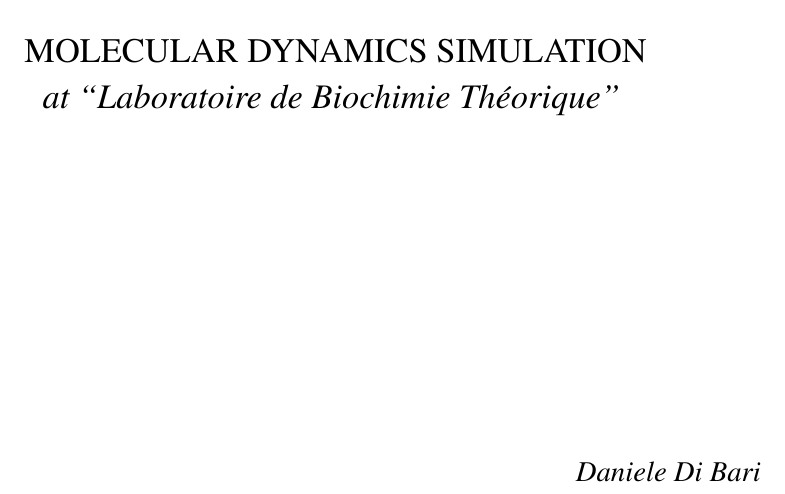
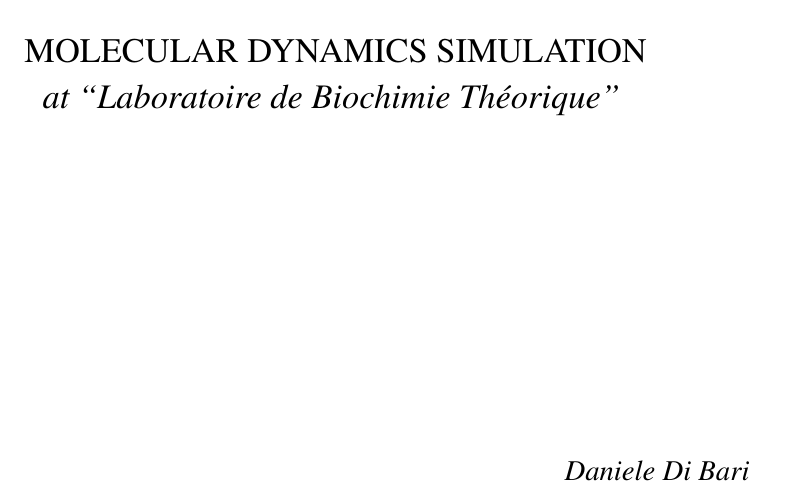
Before and after one commit to DanieleDiBari/Anomalous_dynamics_of_protein_hydration_water, a LaTeX thesis (0-0-main.tex, which reads 0-1-Header.tex): part of page 1 of 40, cut so that both start at the same text. Compiled offline with pdfLaTeX.

Commit message:
Changed margins

```diff
--- a/0-1-Header.tex
+++ b/0-1-Header.tex
@@ -4,7 +4,7 @@
 %\usepackage[italian]{babel} % sillabazione italiana
 %Usare \hyphenation [] per specificare la sillabazione di una parola specifica
 \usepackage[utf8]{inputenc}
-\usepackage[a4paper,top=2.5cm,bottom=2.8cm,outer=2.5cm,inner=3.5cm, footskip=1.1cm]{geometry}
+\usepackage[a4paper,top=2.7cm,bottom=2.9cm,outer=2.7cm,inner=3.7cm, footskip=1.1cm]{geometry}
 \usepackage[dvipsnames]{xcolor}
 
 %\usepackage{cite}
```
